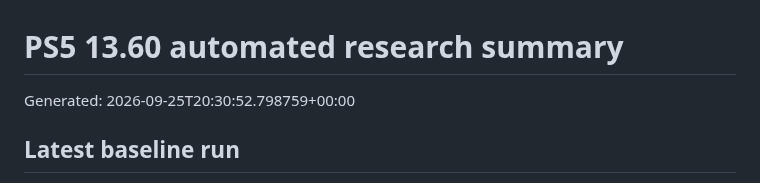
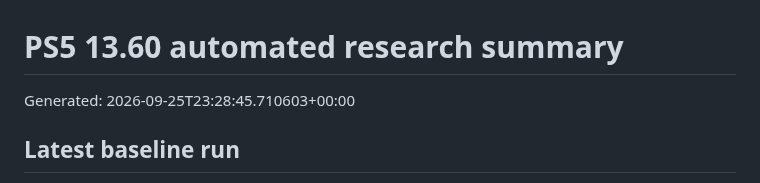
Before and after one commit to Tumelo00/deneme, a Markdown page: reports/summary.md, the part around the change. Rendered like a GitHub page.

Commit message:
Collect PS5 research reports

```diff
--- a/reports/summary.md
+++ b/reports/summary.md
@@ -1,6 +1,6 @@
 # PS5 13.60 automated research summary
 
-Generated: 2026-09-25T20:30:52.798759+00:00
+Generated: 2026-09-25T23:28:45.710603+00:00
 
 ## Latest baseline run
 
```
